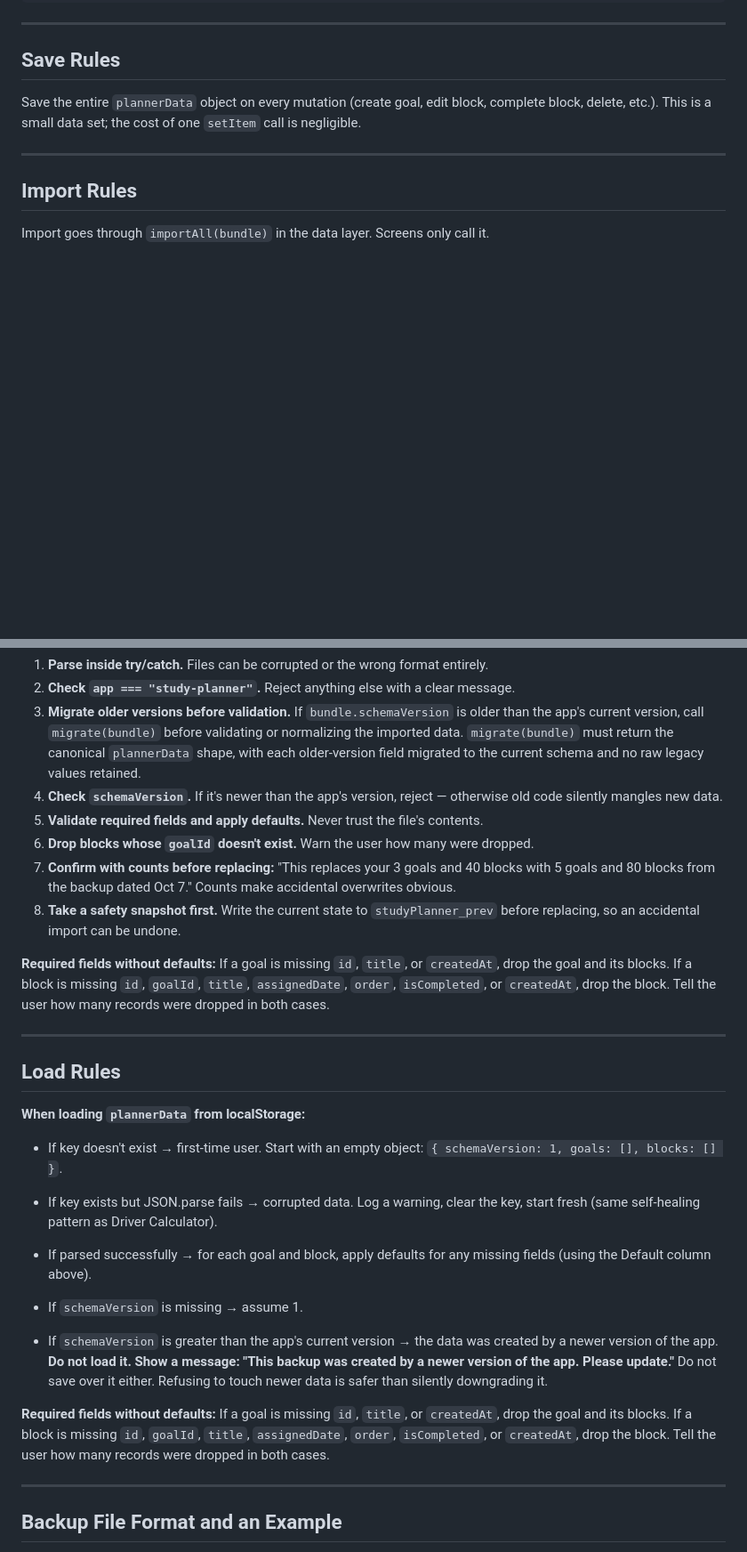
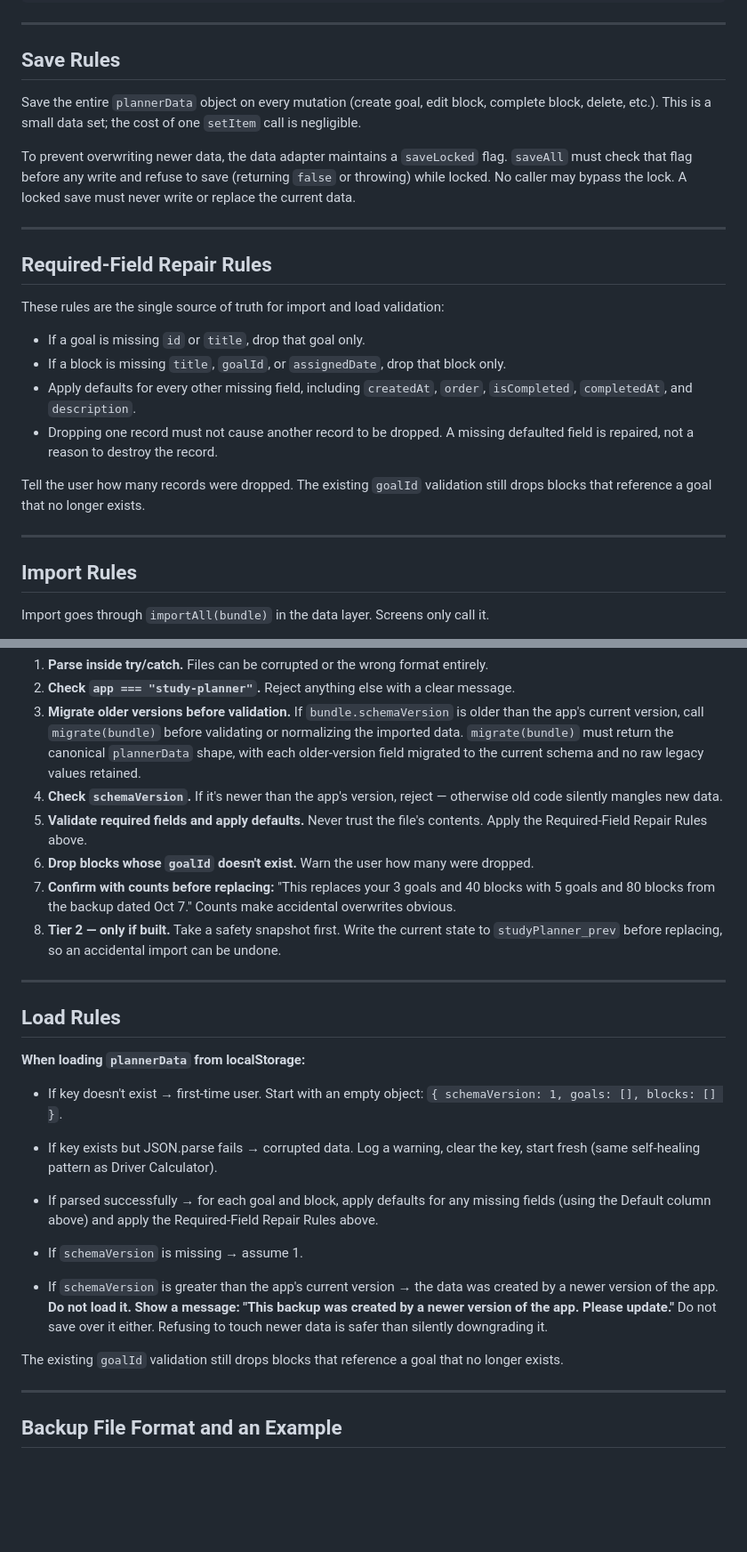
Before and after one commit to Blaze436/Study-Planner, a Markdown page: docs/data_schema.md, 2 parts joined by grey strips. Shown at 89% size. Rendered like a GitHub page; blank space fills up the shorter version.

Commit message:
docs: clean-up

```diff
--- a/docs/data_schema.md
+++ b/docs/data_schema.md
@@ -105,6 +105,21 @@ A block is one small, actionable task. Every block belongs to a goal.
 
 Save the entire `plannerData` object on every mutation (create goal, edit block, complete block, delete, etc.). This is a small data set; the cost of one `setItem` call is negligible.
 
+To prevent overwriting newer data, the data adapter maintains a `saveLocked` flag. `saveAll` must check that flag before any write and refuse to save (returning `false` or throwing) while locked. No caller may bypass the lock. A locked save must never write or replace the current data.
+
+---
+
+## Required-Field Repair Rules
+
+These rules are the single source of truth for import and load validation:
+
+- If a goal is missing `id` or `title`, drop that goal only.
+- If a block is missing `title`, `goalId`, or `assignedDate`, drop that block only.
+- Apply defaults for every other missing field, including `createdAt`, `order`, `isCompleted`, `completedAt`, and `description`.
+- Dropping one record must not cause another record to be dropped. A missing defaulted field is repaired, not a reason to destroy the record.
+
+Tell the user how many records were dropped. The existing `goalId` validation still drops blocks that reference a goal that no longer exists.
+
 ---
 
 ## Import Rules
@@ -117,12 +132,10 @@ The canonical in-memory `plannerData` is defined once as `{ schemaVersion, goals
 2. **Check `app === "study-planner"`.** Reject anything else with a clear message.
 3. **Migrate older versions before validation.** If `bundle.schemaVersion` is older than the app's current version, call `migrate(bundle)` before validating or normalizing the imported data. `migrate(bundle)` must return the canonical `plannerData` shape, with each older-version field migrated to the current schema and no raw legacy values retained.
 4. **Check `schemaVersion`.** If it's newer than the app's version, reject — otherwise old code silently mangles new data.
-5. **Validate required fields and apply defaults.** Never trust the file's contents.
+5. **Validate required fields and apply defaults.** Never trust the file's contents. Apply the Required-Field Repair Rules above.
 6. **Drop blocks whose `goalId` doesn't exist.** Warn the user how many were dropped.
 7. **Confirm with counts before replacing:** "This replaces your 3 goals and 40 blocks with 5 goals and 80 blocks from the backup dated Oct 7." Counts make accidental overwrites obvious.
-8. **Take a safety snapshot first.** Write the current state to `studyPlanner_prev` before replacing, so an accidental import can be undone.
-
-**Required fields without defaults:** If a goal is missing `id`, `title`, or `createdAt`, drop the goal and its blocks. If a block is missing `id`, `goalId`, `title`, `assignedDate`, `order`, `isCompleted`, or `createdAt`, drop the block. Tell the user how many records were dropped in both cases.
+8. **Tier 2 — only if built.** Take a safety snapshot first. Write the current state to `studyPlanner_prev` before replacing, so an accidental import can be undone.
 
 ---
 
@@ -134,13 +147,13 @@ The canonical in-memory `plannerData` is defined once as `{ schemaVersion, goals
 
 - If key exists but JSON.parse fails → corrupted data. Log a warning, clear the key, start fresh (same self-healing pattern as Driver Calculator).
 
-- If parsed successfully → for each goal and block, apply defaults for any missing fields (using the Default column above).
+- If parsed successfully → for each goal and block, apply defaults for any missing fields (using the Default column above) and apply the Required-Field Repair Rules above.
 
 - If `schemaVersion` is missing → assume 1.
 
 - If `schemaVersion` is greater than the app's current version → the data was created by a newer version of the app. **Do not load it. Show a message: "This backup was created by a newer version of the app. Please update."** Do not save over it either. Refusing to touch newer data is safer than silently downgrading it.
 
-**Required fields without defaults:** If a goal is missing `id`, `title`, or `createdAt`, drop the goal and its blocks. If a block is missing `id`, `goalId`, `title`, `assignedDate`, `order`, `isCompleted`, or `createdAt`, drop the block. Tell the user how many records were dropped in both cases.
+The existing `goalId` validation still drops blocks that reference a goal that no longer exists.
 
 ---
 
```
Also changed, not shown: other parts of docs/data_schema.md (+4 -4 lines).
